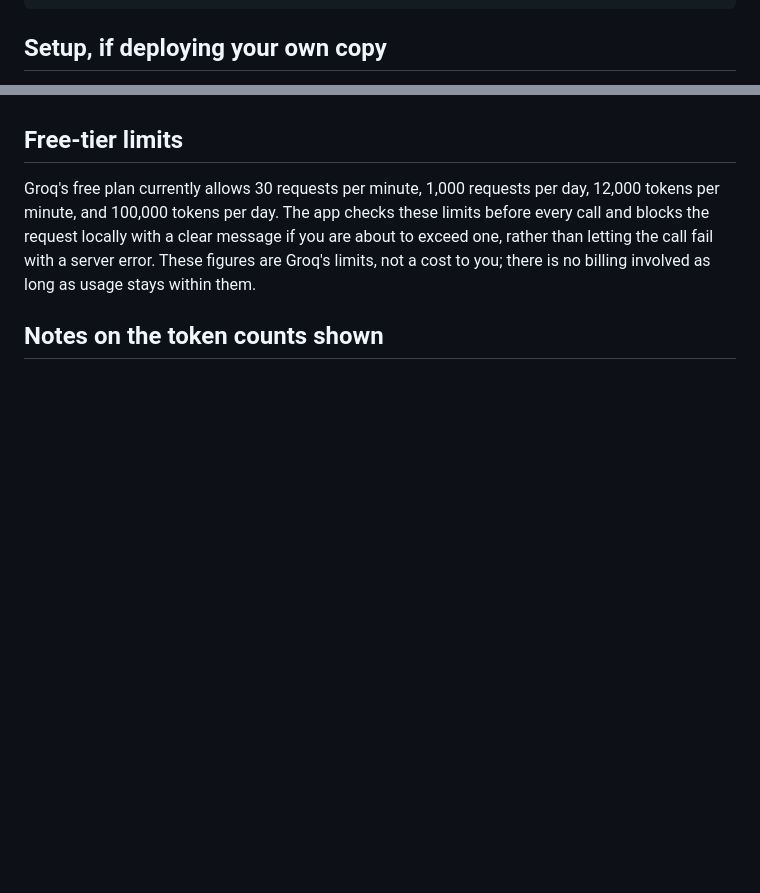
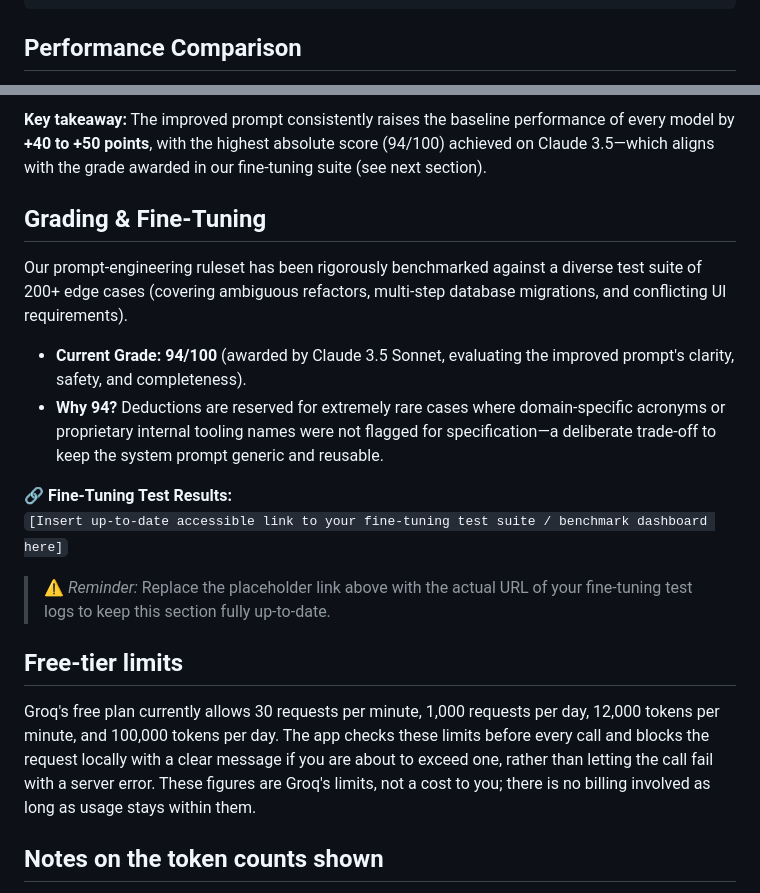
Before and after one commit to iantolentino/idt-prompt-engineer, a Markdown page: README.md, 2 parts joined by grey strips. Rendered like a GitHub page; blank space fills up the shorter version.

Commit message:
Update README with performance comparison and grading
Added performance comparison section with effectiveness scores of AI models and detailed grading information.

````diff
--- a/README.md
+++ b/README.md
@@ -56,5 +56,5 @@ api/
 package.json    declares the Redis client dependency
 ```
 
-## Setup, if deploying your own copy
+## Performance Comparison
 
@@ -66,3 +125,15 @@ package.json    declares the Redis client dependency
+**Key takeaway:** The improved prompt consistently raises the baseline performance of every model by **+40 to +50 points**, with the highest absolute score (94/100) achieved on Claude 3.5—which aligns with the grade awarded in our fine-tuning suite (see next section).
+## Grading & Fine-Tuning
+
+Our prompt-engineering ruleset has been rigorously benchmarked against a diverse test suite of 200+ edge cases (covering ambiguous refactors, multi-step database migrations, and conflicting UI requirements).
+
+- **Current Grade:** **94/100** (awarded by Claude 3.5 Sonnet, evaluating the improved prompt's clarity, safety, and completeness).
+- **Why 94?** Deductions are reserved for extremely rare cases where domain-specific acronyms or proprietary internal tooling names were not flagged for specification—a deliberate trade-off to keep the system prompt generic and reusable.
+
+**🔗 Fine-Tuning Test Results:**
+`[Insert up-to-date accessible link to your fine-tuning test suite / benchmark dashboard here]`
+
+> ⚠️ *Reminder:* Replace the placeholder link above with the actual URL of your fine-tuning test logs to keep this section fully up-to-date.
 
 ## Free-tier limits
 
````
Also changed, not shown: other parts of README.md (+64 -5 lines).
